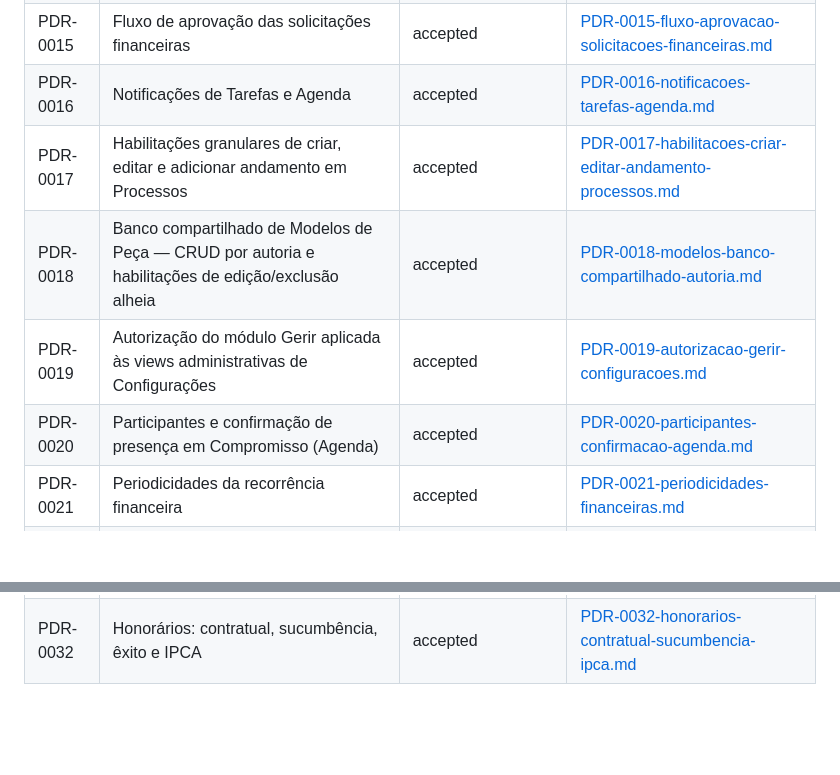
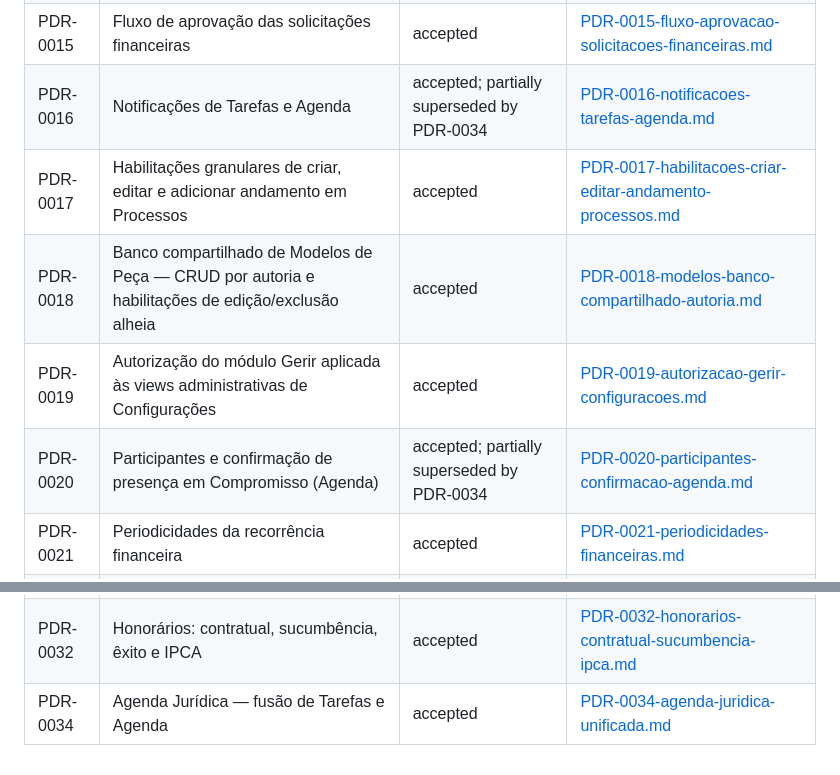
Before and after one commit to BrenoAlcaraz/alenziTech_sistemaAdvocacia, a Markdown page: docs/decisions/README.md, 2 parts joined by grey strips. GitHub-like rendering; blank space fills up the shorter version.

```diff
--- a/docs/decisions/README.md
+++ b/docs/decisions/README.md
@@ -43,11 +43,11 @@ serem efetivamente decididas.
 | PDR-0013 | Partes de processo: modelo simplificado | accepted | [PDR-0013-partes-processo-modelo-simplificado.md](PDR-0013-partes-processo-modelo-simplificado.md) |
 | PDR-0014 | Responsável principal e integrantes habilitados de Processos | accepted | [PDR-0014-responsavel-integrantes-processos.md](PDR-0014-responsavel-integrantes-processos.md) |
 | PDR-0015 | Fluxo de aprovação das solicitações financeiras | accepted | [PDR-0015-fluxo-aprovacao-solicitacoes-financeiras.md](PDR-0015-fluxo-aprovacao-solicitacoes-financeiras.md) |
-| PDR-0016 | Notificações de Tarefas e Agenda | accepted | [PDR-0016-notificacoes-tarefas-agenda.md](PDR-0016-notificacoes-tarefas-agenda.md) |
+| PDR-0016 | Notificações de Tarefas e Agenda | accepted; partially superseded by PDR-0034 | [PDR-0016-notificacoes-tarefas-agenda.md](PDR-0016-notificacoes-tarefas-agenda.md) |
 | PDR-0017 | Habilitações granulares de criar, editar e adicionar andamento em Processos | accepted | [PDR-0017-habilitacoes-criar-editar-andamento-processos.md](PDR-0017-habilitacoes-criar-editar-andamento-processos.md) |
 | PDR-0018 | Banco compartilhado de Modelos de Peça — CRUD por autoria e habilitações de edição/exclusão alheia | accepted | [PDR-0018-modelos-banco-compartilhado-autoria.md](PDR-0018-modelos-banco-compartilhado-autoria.md) |
 | PDR-0019 | Autorização do módulo Gerir aplicada às views administrativas de Configurações | accepted | [PDR-0019-autorizacao-gerir-configuracoes.md](PDR-0019-autorizacao-gerir-configuracoes.md) |
-| PDR-0020 | Participantes e confirmação de presença em Compromisso (Agenda) | accepted | [PDR-0020-participantes-confirmacao-agenda.md](PDR-0020-participantes-confirmacao-agenda.md) |
+| PDR-0020 | Participantes e confirmação de presença em Compromisso (Agenda) | accepted; partially superseded by PDR-0034 | [PDR-0020-participantes-confirmacao-agenda.md](PDR-0020-participantes-confirmacao-agenda.md) |
 | PDR-0021 | Periodicidades da recorrência financeira | accepted | [PDR-0021-periodicidades-financeiras.md](PDR-0021-periodicidades-financeiras.md) |
 | PDR-0022 | Honorários — recebimento parcial e correção monetária/juros | accepted | [PDR-0022-honorarios-recebimento-parcial-correcao.md](PDR-0022-honorarios-recebimento-parcial-correcao.md) |
 | PDR-0023 | Partes — catálogo de papéis estendido com pares por tipo de ação | accepted | [PDR-0023-partes-catalogo-pares-por-tipo-acao.md](PDR-0023-partes-catalogo-pares-por-tipo-acao.md) |
@@ -60,3 +60,4 @@ serem efetivamente decididas.
 | PDR-0030 | Papel de acesso como único mecanismo e exclusão de usuário com senha | accepted | [PDR-0030-papel-de-acesso-unico-e-exclusao-de-usuario-com-senha.md](PDR-0030-papel-de-acesso-unico-e-exclusao-de-usuario-com-senha.md) |
 | PDR-0031 | Custas judiciais por grupo de clientes | accepted | [PDR-0031-custas-por-grupo-de-clientes.md](PDR-0031-custas-por-grupo-de-clientes.md) |
 | PDR-0032 | Honorários: contratual, sucumbência, êxito e IPCA | accepted | [PDR-0032-honorarios-contratual-sucumbencia-ipca.md](PDR-0032-honorarios-contratual-sucumbencia-ipca.md) |
+| PDR-0034 | Agenda Jurídica — fusão de Tarefas e Agenda | accepted | [PDR-0034-agenda-juridica-unificada.md](PDR-0034-agenda-juridica-unificada.md) |
```
Also changed, not shown: docs/decisions/PDR-0034-agenda-juridica-unificada.md (added, +87 -0 lines), specs/agenda-juridica-unificada.md (added, +184 -0 lines).
